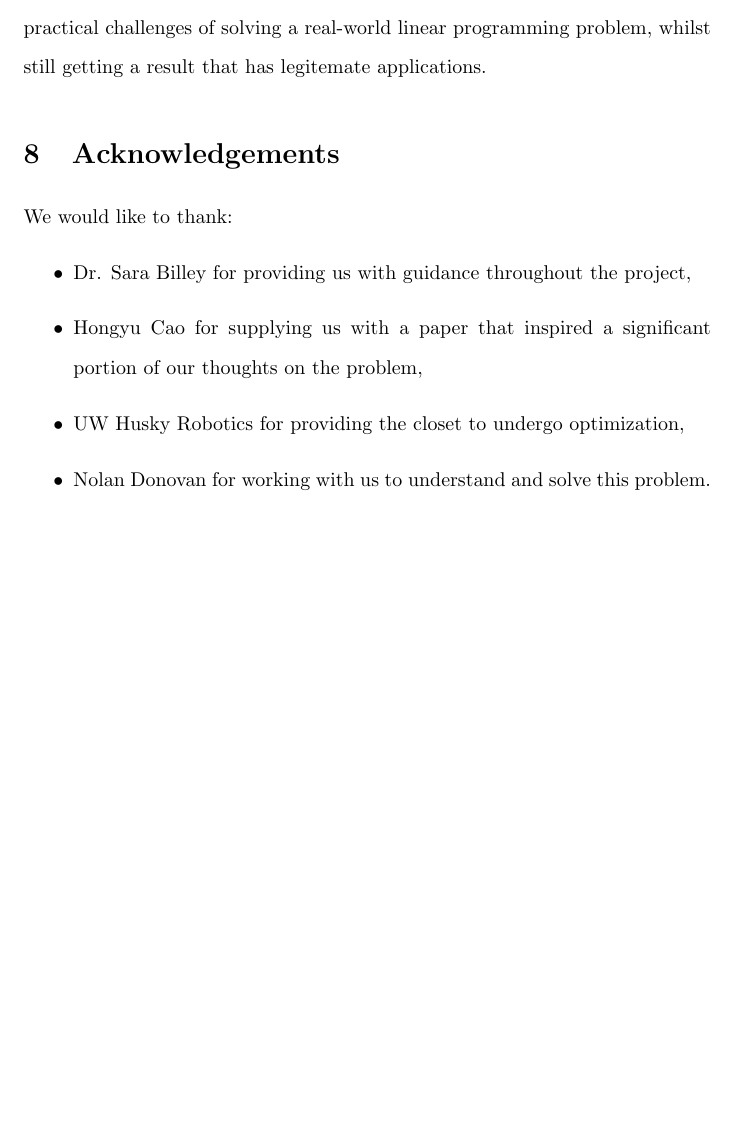
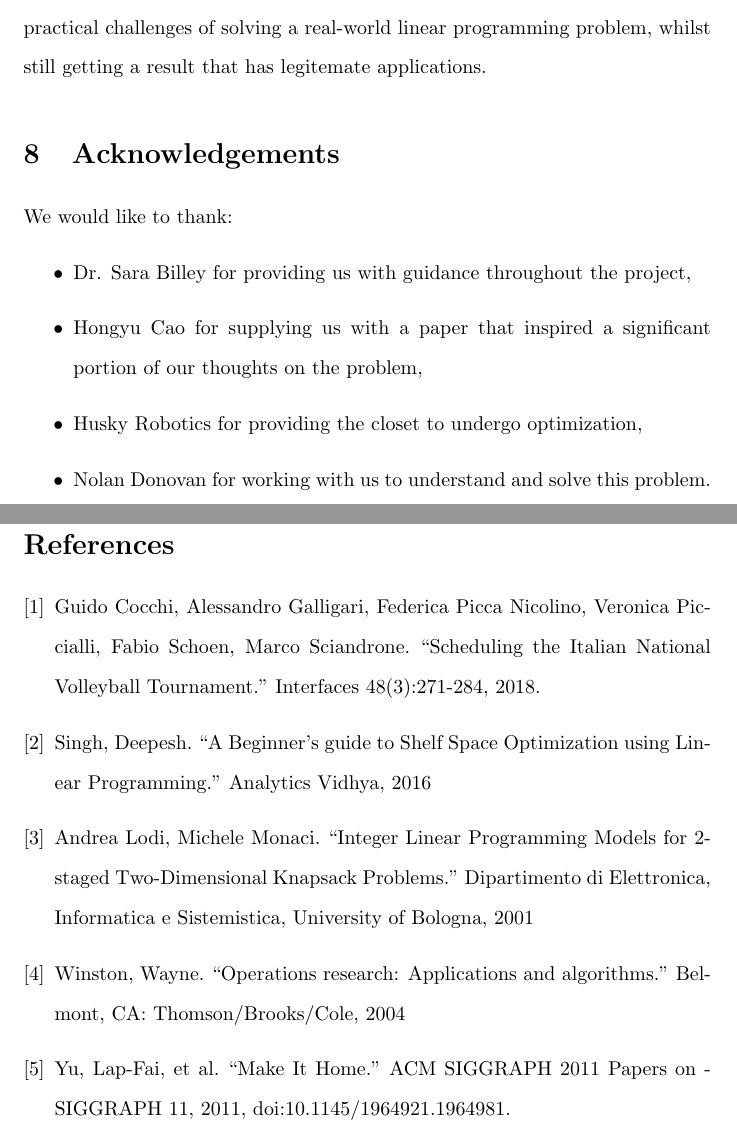
Before and after one commit to save-buffer/math381, a LaTeX document (paper.tex): part of page 8 of 8 before the commit and two parts of pages 8 and 9 of 9 after it, the two joined at a grey line, cut so that both start at the same text, the shorter picture padded with empty space. Compiled offline with pdfLaTeX.

Commit message:
references

```diff
--- a/paper.tex
+++ b/paper.tex
@@ -189,7 +189,23 @@ We would like to thank:
 \begin{itemize}
 \item Dr. Sara Billey for providing us with guidance throughout the project,
 \item Hongyu Cao for supplying us with a paper that inspired a significant portion of our thoughts on the problem,
-\item UW Husky Robotics for providing the closet to undergo optimization,
+\item Husky Robotics for providing the closet to undergo optimization,
 \item Nolan Donovan for working with us to understand and solve this problem.
 \end{itemize}
+
+\section{References}
+\begin{thebibliography}{9}
+\bibitem{volleyball} Guido Cocchi, Alessandro Galligari, Federica Picca Nicolino,
+  Veronica Piccialli, Fabio Schoen, Marco Sciandrone.
+  “Scheduling the Italian National Volleyball Tournament.” Interfaces 48(3):271-284, 2018.
+\bibitem{india} Singh, Deepesh. “A Beginner’s guide to Shelf Space Optimization using
+  Linear Programming.” Analytics Vidhya, 2016
+\bibitem{knapsack} Andrea Lodi, Michele Monaci. “Integer Linear Programming Models for
+  2-staged Two-Dimensional Knapsack Problems.” Dipartimento di Elettronica,
+  Informatica e Sistemistica, University of Bologna, 2001
+\bibitem{imnotamonkeyimascientist} Winston, Wayne. “Operations research:
+  Applications and algorithms.” Belmont, CA: Thomson/Brooks/Cole, 2004
+\bibitem{siggraph}  Yu, Lap-Fai, et al. “Make It Home.” ACM SIGGRAPH 2011 Papers
+  on - SIGGRAPH 11, 2011, doi:10.1145/1964921.1964981.
+\end{thebibliography}
 \end{document}
```
Also changed, not shown: paper.pdf, paper.tex (6 more changed lines).
